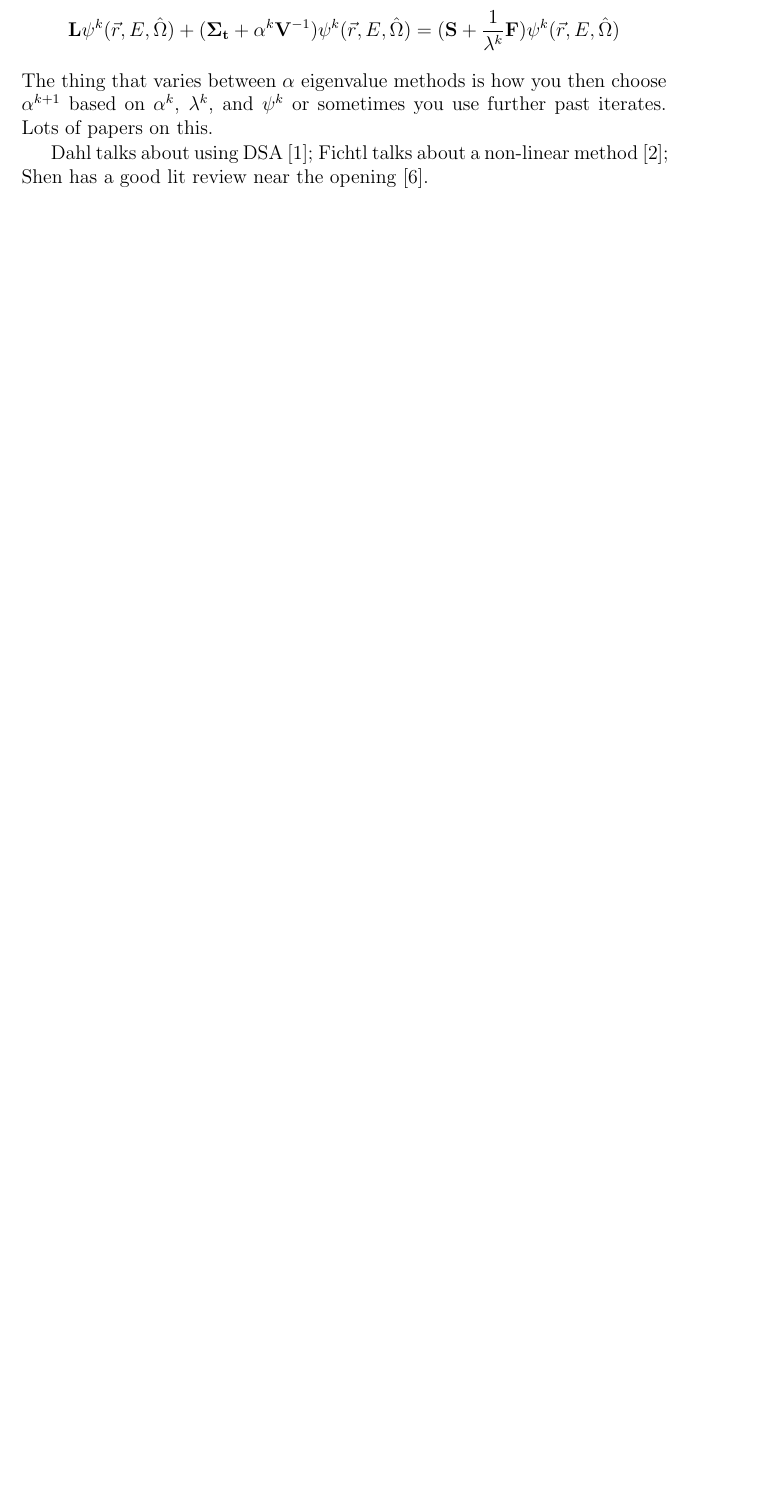
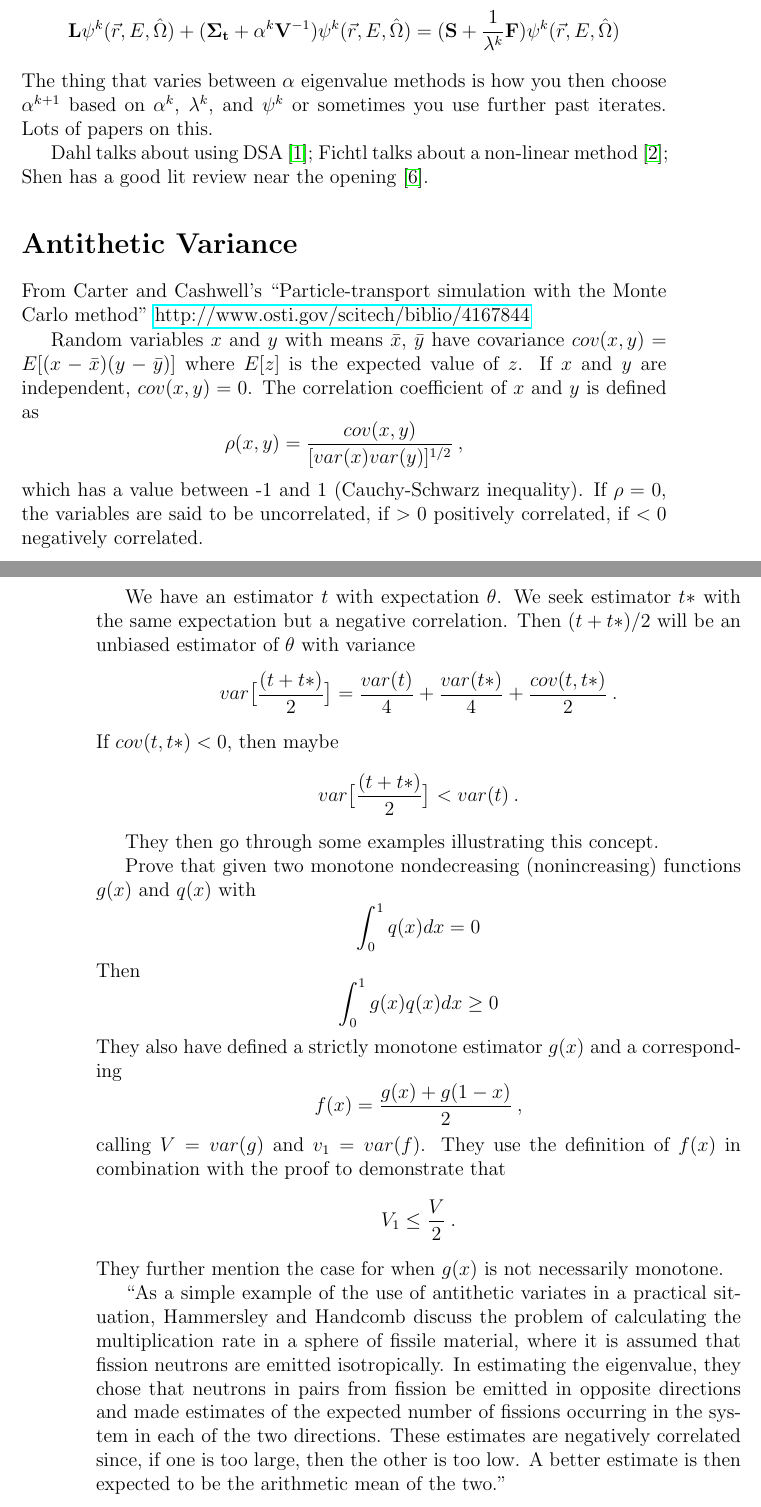
Before and after one commit to rachelslaybaugh/SummariesBackground, a LaTeX document (Miscellaneous/transport-methods-general.tex): part of page 3 of 4 before the commit and two parts of pages 3 and 4 of 5 after it, the two joined at a grey line, cut so that both start at the same text, the shorter picture padded with empty space. Compiled offline with pdfLaTeX.

Commit message:
added antivariate sampling.

```diff
--- a/Miscellaneous/transport-methods-general.tex
+++ b/Miscellaneous/transport-methods-general.tex
@@ -1,5 +1,6 @@
 \documentclass[12pt,twoside]{article}
 \usepackage{amsmath}
+\usepackage{hyperref}
 \date{\today}
 \title{Notes on Transport Methods in General}
 \author{Rachel Slaybaugh}
@@ -91,6 +94,55 @@ Lots of  papers on this.
 Dahl talks about using DSA~\cite{Dahl2006}; Fichtl talks about a non-linear method~\cite{Fichtl}; Shen has a good lit review near the opening~\cite{Shen2015}.
 
 
+%%%%%%%%%%%%%%%%%%%%%%%%%%%%%%%%%%%%%%%%%%%%%
+%%%%%%%%%%%%%%%%%%%%%%%%%%%%%%%%%%%%%%%%%%%%%
+\section*{Antithetic Variance}
+From Carter and Cashwell's ``Particle-transport simulation with the Monte Carlo method" \href{http://www.osti.gov/scitech/biblio/4167844}{http://www.osti.gov/scitech/biblio/4167844}
+
+Random variables $x$ and $y$ with means $\bar{x}$, $\bar{y}$ have covariance $cov(x,y) = E[(x - \bar{x})(y - \bar{y})]$ where $E[z]$ is the expected value of $z$.
+If $x$ and $y$ are independent, $cov(x,y)=0$.
+The correlation coefficient of $x$ and $y$ is defined as
+\[
+\rho(x,y) = \frac{cov(x,y)}{[var(x)var(y)]^{1/2}}\:,
+\]
+which has a value between -1 and 1 (Cauchy-Schwarz inequality).
+If $\rho=0$, the variables are said to be uncorrelated, if $>0$ positively correlated, if $<0$ negatively correlated.
+
+We have an estimator $t$ with expectation $\theta$.
+We seek estimator $t*$ with the same expectation but a negative correlation.
+Then $(t+t*)/2$ will be an unbiased estimator of $\theta$ with variance
+\[
+var \bigl[\frac{(t + t*)}{2} \bigr] = \frac{var(t)}{4} + \frac{var(t*)}{4} + \frac{cov(t,t*)}{2}\:.
+\]
+If $cov(t,t*) < 0$, then maybe
+\[var\bigl[\frac{(t + t*)}{2}\bigr] < var(t)\:.\]
+
+They then go through some examples illustrating this concept.
+
+Prove that given two monotone nondecreasing (nonincreasing) functions $g(x)$ and $q(x)$ with
+\[
+\int_0^1 q(x) dx = 0
+\]
+Then
+\[
+\int_0^1 g(x)q(x) dx \geq 0
+\]
+They also have defined a strictly monotone estimator $g(x)$ and a corresponding
+\[
+f(x) = \frac{g(x) + g(1-x)}{2}\:,
+\]
+calling $V = var(g)$ and $v_1 = var(f)$.
+They use the definition of $f(x)$ in combination with the proof to demonstrate that
+\[
+V_1 \leq \frac{V}{2}\:.
+\]
+They further mention the case for when $g(x)$ is not necessarily monotone.
+
+``As a simple example of the use of antithetic variates  in a practical situation, Hammersley and Handcomb discuss the problem of calculating the  multiplication rate in a sphere of  fissile material, where it is assumed that fission neutrons are emitted isotropically. In estimating the eigenvalue, they chose that neutrons in pairs from fission  be emitted in opposite directions and made estimates of the expected number of  fissions occurring in the system in each of the two directions. These estimates are negatively correlated since, if one is too large, then the other is too low. A better estimate is then expected to be the arithmetic mean  of the two."
+
+``Another example mentioned by Spanier and Gelbard involves the use of antithetic variates in estimating resonance integrals. Neutrons born at higher  energies will usually contribute more heavily to the resonance integrals  simply  because they pass through more energies at which  resonances occur. The source of resonance neutrons is sampled in such a manner that a particle born at high energy is paired with a particle born at a correspondingly low energy. These two  contributions are negatively correlated, and using their mean as the value of the contribution can lead to much more efficient sampling of the resonance integrals."
+
+
 %------------- Bibliography --------------------
 \bibliographystyle{siam}
 \bibliography{te_general}
```
Also changed, not shown: Miscellaneous/transport-methods-general.tex (2 more changed lines).
